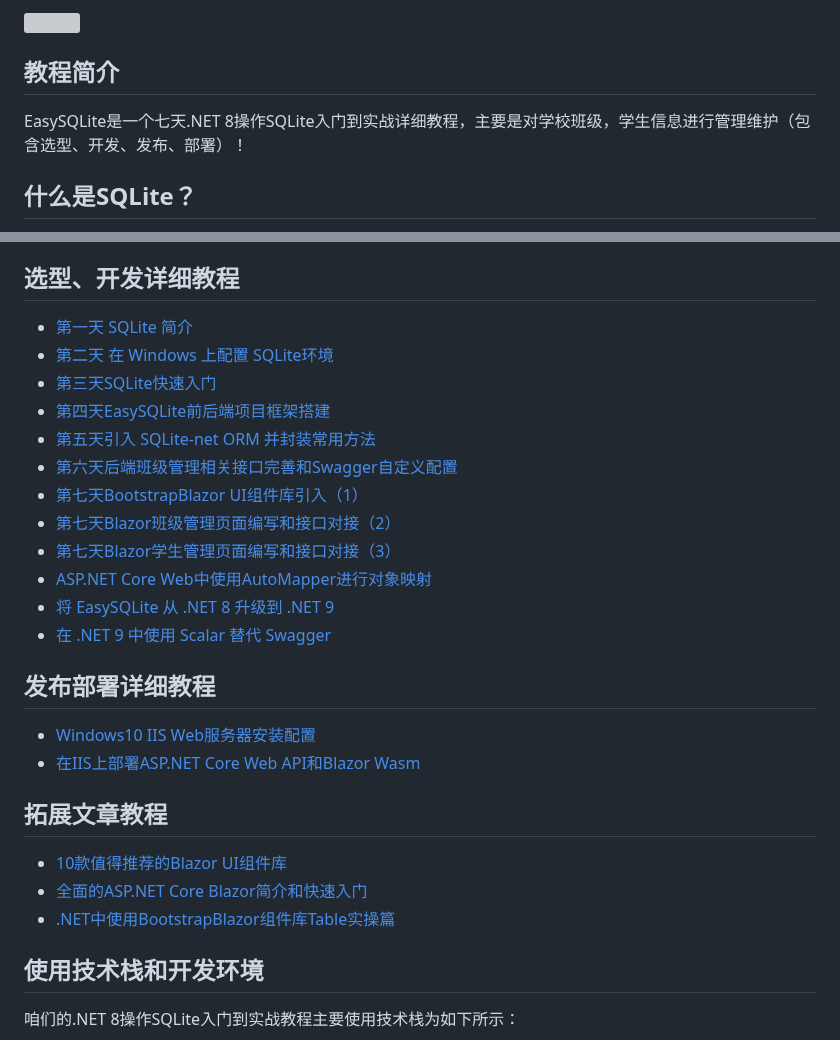
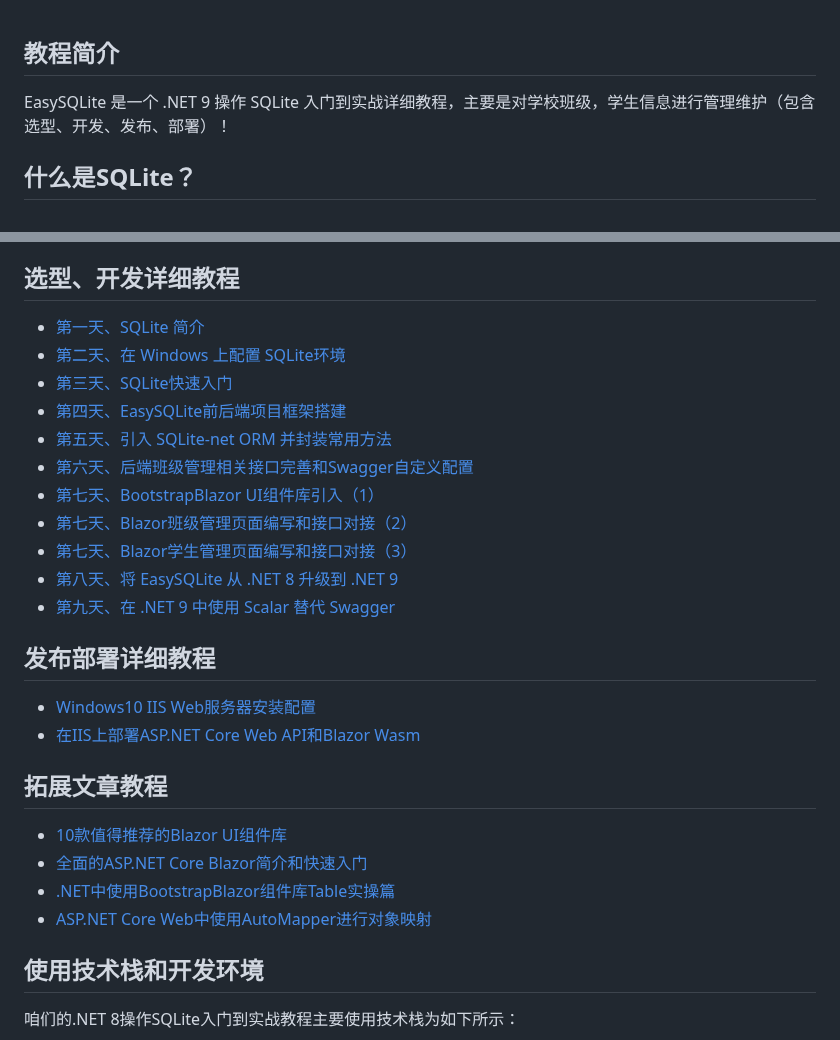
Before and after one commit to YSGStudyHards/EasySQLite, a Markdown page: README.md, 2 parts joined by grey strips. Rendered like a GitHub page; grey boxes are pictures that could not be loaded.

```diff
--- a/README.md
+++ b/README.md
@@ -3,6 +1,6 @@
 ## 教程简介
 
-EasySQLite是一个七天.NET 8操作SQLite入门到实战详细教程，主要是对学校班级，学生信息进行管理维护（包含选型、开发、发布、部署）！
+EasySQLite 是一个 .NET 9 操作 SQLite 入门到实战详细教程，主要是对学校班级，学生信息进行管理维护（包含选型、开发、发布、部署）！
 
 ## 什么是SQLite？
 
@@ -29,18 +27,17 @@ SQLite是一个轻量级的嵌入式关系型数据库，它以一个小型的C
 - 公共领域代码：SQLite的源代码是公共领域的，可以免费用于商业或私人用途。
 
 ## 选型、开发详细教程
-- [第一天 SQLite 简介](https://mp.weixin.qq.com/s/wCKjqDv2hpvsu-01meSMNA)
-- [第二天 在 Windows 上配置 SQLite环境](https://mp.weixin.qq.com/s/fbsLOfE1gQLG3OPpz3UZMA)
-- [第三天SQLite快速入门](https://mp.weixin.qq.com/s/wgMDqIdaQsMfOuiLl07ggw)
-- [第四天EasySQLite前后端项目框架搭建](https://mp.weixin.qq.com/s/RTqRsTrzn7LdTBcMmBtkVw)
-- [第五天引入 SQLite-net ORM 并封装常用方法](https://mp.weixin.qq.com/s/RIT7HnPlrLg5KFtJ6a_Biw)
-- [第六天后端班级管理相关接口完善和Swagger自定义配置](https://mp.weixin.qq.com/s/dI6tb7WtOyB6p1iqYraH5g)
-- [第七天BootstrapBlazor UI组件库引入（1）](https://mp.weixin.qq.com/s/UIeKSqym8ibLRvDwra8aww)
-- [第七天Blazor班级管理页面编写和接口对接（2）](https://mp.weixin.qq.com/s/lpXu5Hx_3F7nf970iBo-5A)
-- [第七天Blazor学生管理页面编写和接口对接（3）](https://mp.weixin.qq.com/s/9a6y8Lw1kGSjfddLQhQRoQ)
-- [ASP.NET Core Web中使用AutoMapper进行对象映射](https://mp.weixin.qq.com/s/i4Wn0ox22gIffB8UwoBZXQ)
-- [将 EasySQLite 从 .NET 8 升级到 .NET 9](https://mp.weixin.qq.com/s/EN5fu-RvBK-xX8lJMZ5QvA)
-- [在 .NET 9 中使用 Scalar 替代 Swagger](https://mp.weixin.qq.com/s/oYYqRa_1Bwn65SdcPWelSQ)
+- [第一天、SQLite 简介](https://mp.weixin.qq.com/s/wCKjqDv2hpvsu-01meSMNA)
+- [第二天、在 Windows 上配置 SQLite环境](https://mp.weixin.qq.com/s/fbsLOfE1gQLG3OPpz3UZMA)
+- [第三天、SQLite快速入门](https://mp.weixin.qq.com/s/wgMDqIdaQsMfOuiLl07ggw)
+- [第四天、EasySQLite前后端项目框架搭建](https://mp.weixin.qq.com/s/RTqRsTrzn7LdTBcMmBtkVw)
+- [第五天、引入 SQLite-net ORM 并封装常用方法](https://mp.weixin.qq.com/s/RIT7HnPlrLg5KFtJ6a_Biw)
+- [第六天、后端班级管理相关接口完善和Swagger自定义配置](https://mp.weixin.qq.com/s/dI6tb7WtOyB6p1iqYraH5g)
+- [第七天、BootstrapBlazor UI组件库引入（1）](https://mp.weixin.qq.com/s/UIeKSqym8ibLRvDwra8aww)
+- [第七天、Blazor班级管理页面编写和接口对接（2）](https://mp.weixin.qq.com/s/lpXu5Hx_3F7nf970iBo-5A)
+- [第七天、Blazor学生管理页面编写和接口对接（3）](https://mp.weixin.qq.com/s/9a6y8Lw1kGSjfddLQhQRoQ)
+- [第八天、将 EasySQLite 从 .NET 8 升级到 .NET 9](https://mp.weixin.qq.com/s/EN5fu-RvBK-xX8lJMZ5QvA)
+- [第九天、在 .NET 9 中使用 Scalar 替代 Swagger](https://mp.weixin.qq.com/s/oYYqRa_1Bwn65SdcPWelSQ)
 
 ## 发布部署详细教程
 - [Windows10 IIS Web服务器安装配置](https://mp.weixin.qq.com/s/oaqypmpHOTLA9_5sF6-W7Q)
@@ -50,6 +47,7 @@ SQLite是一个轻量级的嵌入式关系型数据库，它以一个小型的C
 - [10款值得推荐的Blazor UI组件库](https://mp.weixin.qq.com/s/HHqkwpXIi7p3K5eUnTcLTw)
 - [全面的ASP.NET Core Blazor简介和快速入门](https://mp.weixin.qq.com/s/hcZBhbTab02HqWqryB_oEA)
 - [.NET中使用BootstrapBlazor组件库Table实操篇](https://mp.weixin.qq.com/s/qFHUC9UKg_2wY2jSthI9Kw)
+- [ASP.NET Core Web中使用AutoMapper进行对象映射](https://mp.weixin.qq.com/s/i4Wn0ox22gIffB8UwoBZXQ)
 
 ## 使用技术栈和开发环境
 咱们的.NET 8操作SQLite入门到实战教程主要使用技术栈为如下所示：
```
Also changed, not shown: other parts of README.md (+0 -2 lines).
